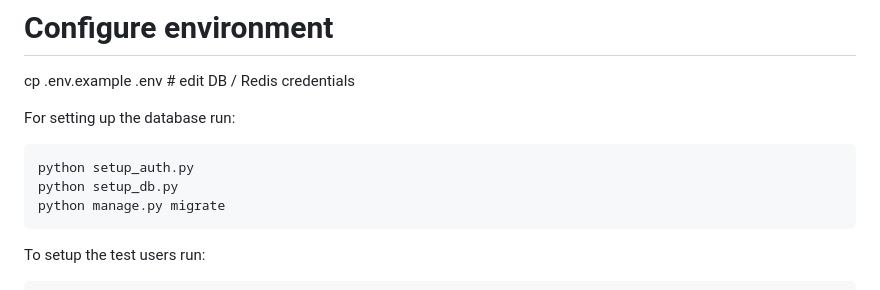
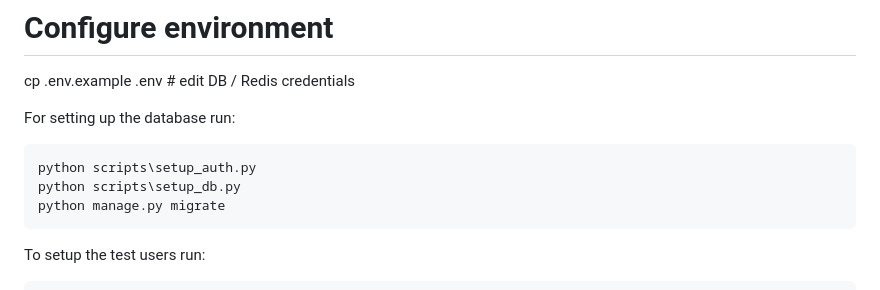
Before and after one commit to Maxx-Byte-Food-Delivery/Maxx-Byte-Robot, a Markdown page: README.md, the part around the change. Drawn GitHub-style.

````diff
--- a/README.md
+++ b/README.md
@@ -229,8 +229,8 @@ cp .env.example .env   # edit DB / Redis credentials
 
 For setting up the database run:
 ```
-python setup_auth.py
-python setup_db.py
+python scripts\setup_auth.py
+python scripts\setup_db.py
 python manage.py migrate
 ```
 To setup the test users run:
````
